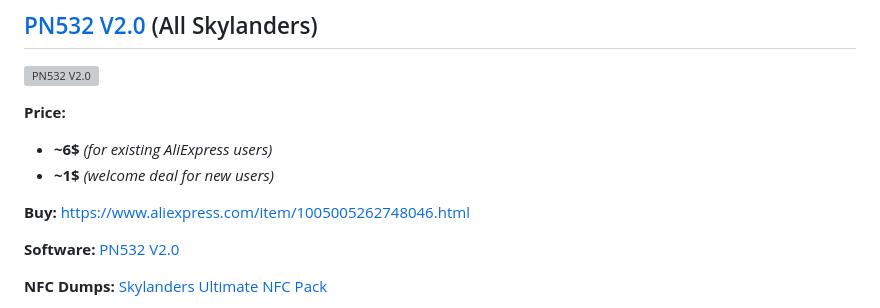
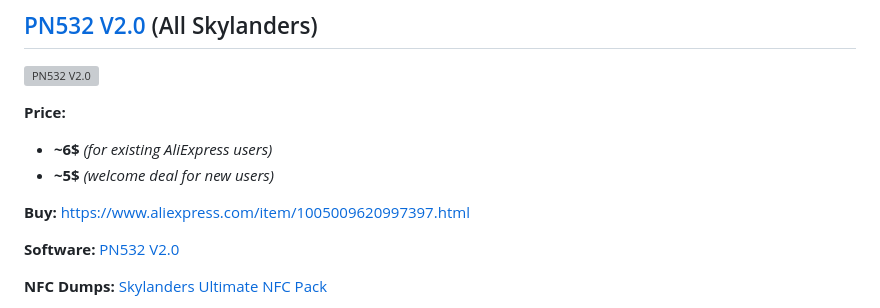
Before and after one commit to skylandersNFC/Docs, a Markdown page: Skylanders_Buying_List/Skylanders_NFC_Devices/README.md, the part around the change. Rendered like a GitHub page; grey boxes are pictures that could not be loaded.

Commit message:
Update pricing and purchase link for PN532 device

```diff
--- a/Skylanders_Buying_List/Skylanders_NFC_Devices/README.md
+++ b/Skylanders_Buying_List/Skylanders_NFC_Devices/README.md
@@ -26,9 +26,9 @@
 
 **Price:**
 - **~6$** _(for existing AliExpress users)_
-- **~1$** _(welcome deal for new users)_
+- **~5$** _(welcome deal for new users)_
 
-**Buy:** [https://www.aliexpress.com/item/1005005262748046.html](https://www.aliexpress.com/item/1005005262748046.html)
+**Buy:** [https://www.aliexpress.com/item/1005009620997397.html](https://www.aliexpress.com/item/1005009620997397.html)
 
 **Software:** [PN532 V2.0](https://skylandersnfc.github.io/Docs/Skylanders_Buying_List/Skylanders_NFC_Devices/PN532/)
 
```
